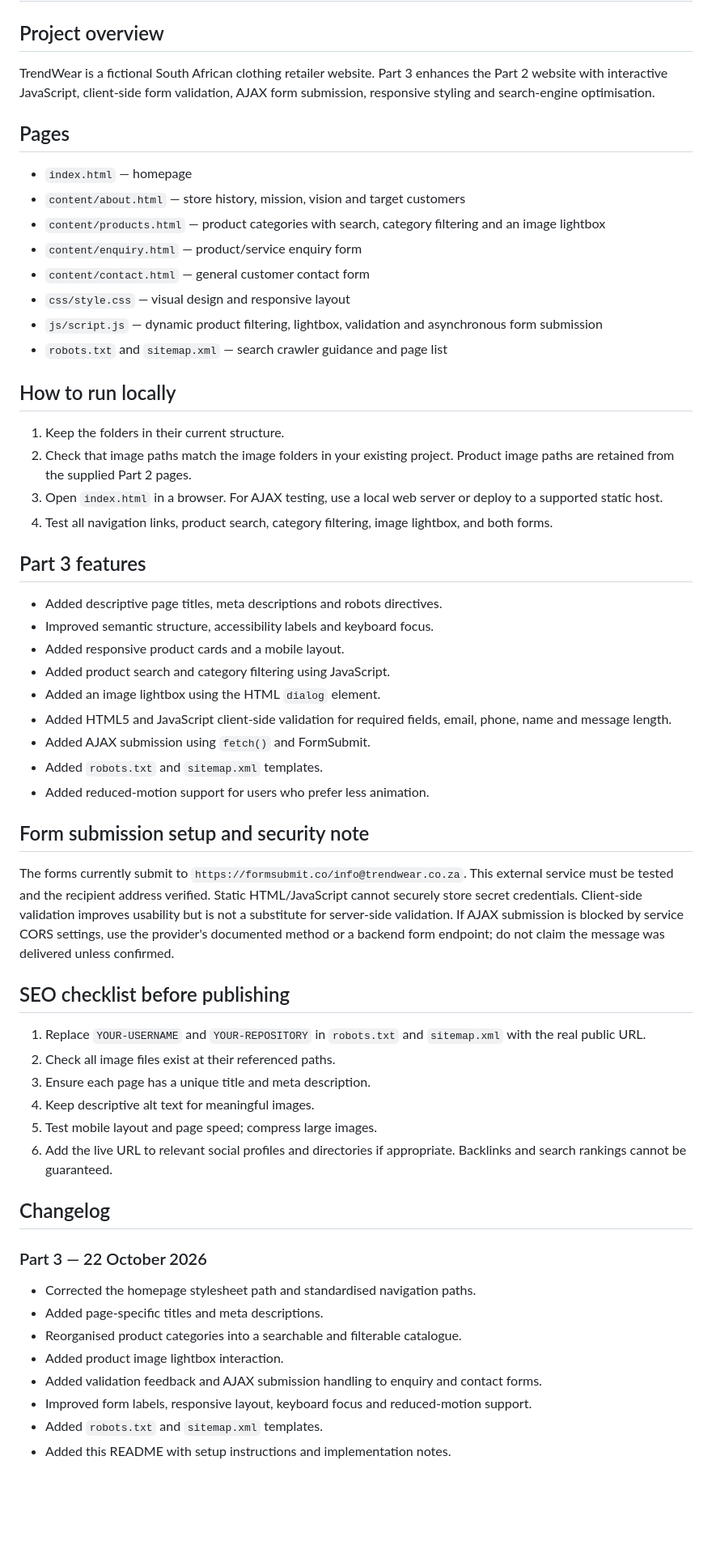
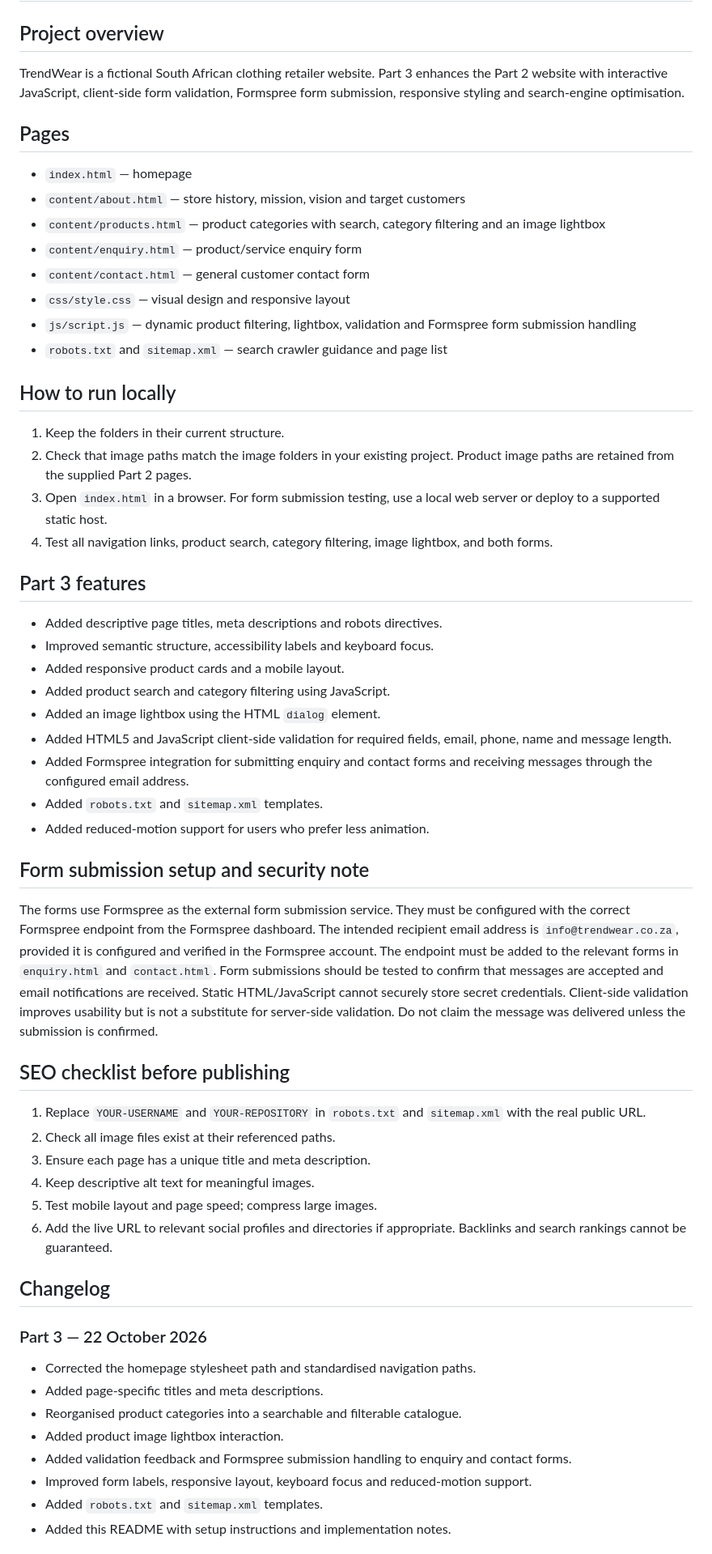
Before and after one commit to ntsika-adams/My-Website, a Markdown page: README.md, the part around one of its changes. Shown at 81% size. Drawn GitHub-style; blank space fills up the shorter version.

```diff
--- a/README.md
+++ b/README.md
@@ -1,39 +1,45 @@
 # TrendWear Clothing Store — Part 3
 
 ## Project overview
-TrendWear is a fictional South African clothing retailer website. Part 3 enhances the Part 2 website with interactive JavaScript, client-side form validation, AJAX form submission, responsive styling and search-engine optimisation.
+
+TrendWear is a fictional South African clothing retailer website. Part 3 enhances the Part 2 website with interactive JavaScript, client-side form validation, Formspree form submission, responsive styling and search-engine optimisation.
 
 ## Pages
+
 - `index.html` — homepage
 - `content/about.html` — store history, mission, vision and target customers
 - `content/products.html` — product categories with search, category filtering and an image lightbox
 - `content/enquiry.html` — product/service enquiry form
 - `content/contact.html` — general customer contact form
 - `css/style.css` — visual design and responsive layout
-- `js/script.js` — dynamic product filtering, lightbox, validation and asynchronous form submission
+- `js/script.js` — dynamic product filtering, lightbox, validation and Formspree form submission handling
 - `robots.txt` and `sitemap.xml` — search crawler guidance and page list
 
 ## How to run locally
+
 1. Keep the folders in their current structure.
 2. Check that image paths match the image folders in your existing project. Product image paths are retained from the supplied Part 2 pages.
-3. Open `index.html` in a browser. For AJAX testing, use a local web server or deploy to a supported static host.
+3. Open `index.html` in a browser. For form submission testing, use a local web server or deploy to a supported static host.
 4. Test all navigation links, product search, category filtering, image lightbox, and both forms.
 
 ## Part 3 features
+
 - Added descriptive page titles, meta descriptions and robots directives.
 - Improved semantic structure, accessibility labels and keyboard focus.
 - Added responsive product cards and a mobile layout.
 - Added product search and category filtering using JavaScript.
 - Added an image lightbox using the HTML `dialog` element.
 - Added HTML5 and JavaScript client-side validation for required fields, email, phone, name and message length.
-- Added AJAX submission using `fetch()` and FormSubmit.
+- Added Formspree integration for submitting enquiry and contact forms and receiving messages through the configured email address.
 - Added `robots.txt` and `sitemap.xml` templates.
 - Added reduced-motion support for users who prefer less animation.
 
 ## Form submission setup and security note
-The forms currently submit to `https://formsubmit.co/info@trendwear.co.za`. This external service must be tested and the recipient address verified. Static HTML/JavaScript cannot securely store secret credentials. Client-side validation improves usability but is not a substitute for server-side validation. If AJAX submission is blocked by service CORS settings, use the provider's documented method or a backend form endpoint; do not claim the message was delivered unless confirmed.
+
+The forms use Formspree as the external form submission service. They must be configured with the correct Formspree endpoint from the Formspree dashboard. The intended recipient email address is `info@trendwear.co.za`, provided it is configured and verified in the Formspree account. The endpoint must be added to the relevant forms in `enquiry.html` and `contact.html`. Form submissions should be tested to confirm that messages are accepted and email notifications are received. Static HTML/JavaScript cannot securely store secret credentials. Client-side validation improves usability but is not a substitute for server-side validation. Do not claim the message was delivered unless the submission is confirmed.
 
 ## SEO checklist before publishing
+
 1. Replace `YOUR-USERNAME` and `YOUR-REPOSITORY` in `robots.txt` and `sitemap.xml` with the real public URL.
 2. Check all image files exist at their referenced paths.
 3. Ensure each page has a unique title and meta description.
@@ -42,12 +48,14 @@ The forms currently submit to `https://formsubmit.co/info@trendwear.co.za`. This
 6. Add the live URL to relevant social profiles and directories if appropriate. Backlinks and search rankings cannot be guaranteed.
 
 ## Changelog
+
 ### Part 3 — 22 October 2026
+
 - Corrected the homepage stylesheet path and standardised navigation paths.
 - Added page-specific titles and meta descriptions.
 - Reorganised product categories into a searchable and filterable catalogue.
 - Added product image lightbox interaction.
-- Added validation feedback and AJAX submission handling to enquiry and contact forms.
+- Added validation feedback and Formspree submission handling to enquiry and contact forms.
 - Improved form labels, responsive layout, keyboard focus and reduced-motion support.
 - Added `robots.txt` and `sitemap.xml` templates.
 - Added this README with setup instructions and implementation notes.
```
Also changed, not shown: other parts of README.md (+7 -12 lines).
